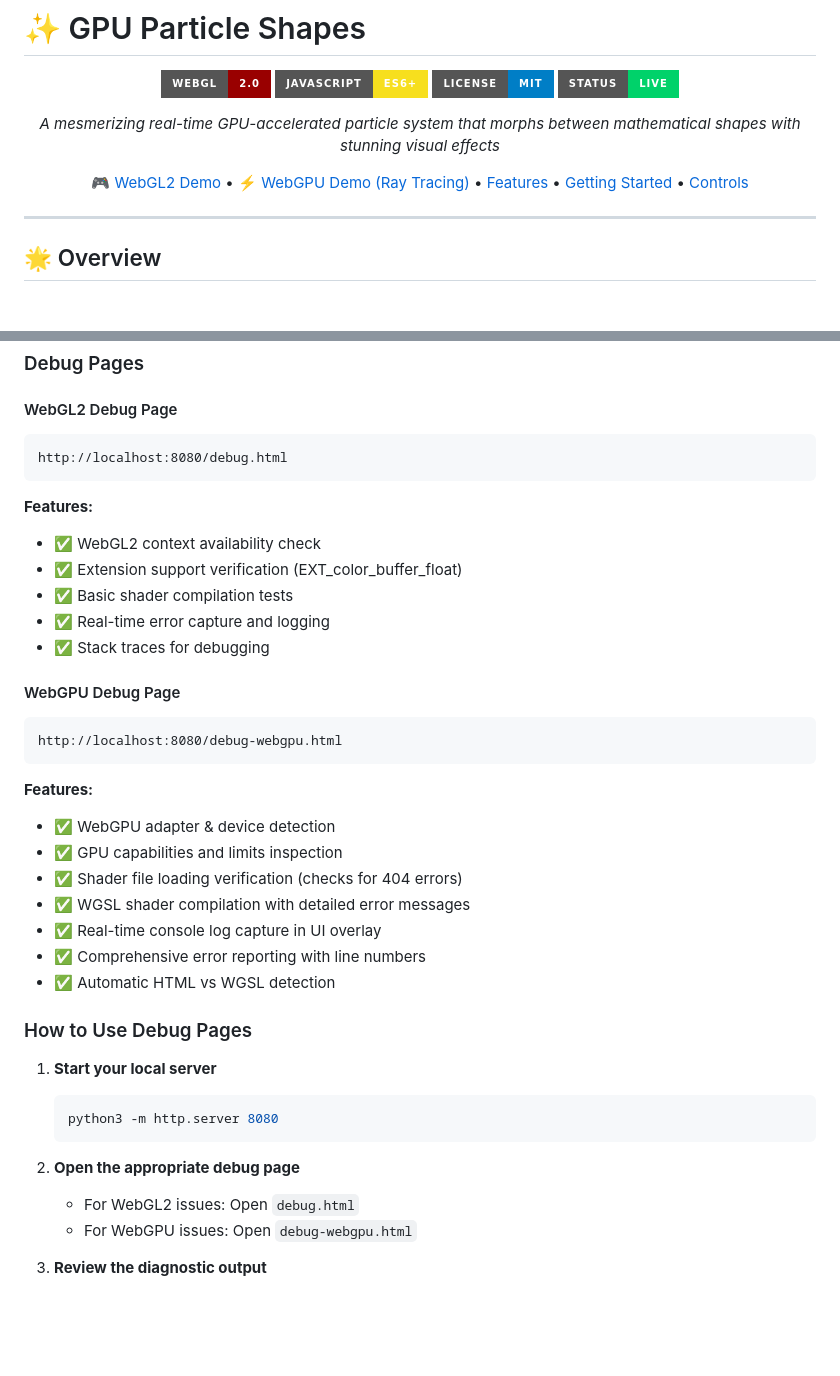
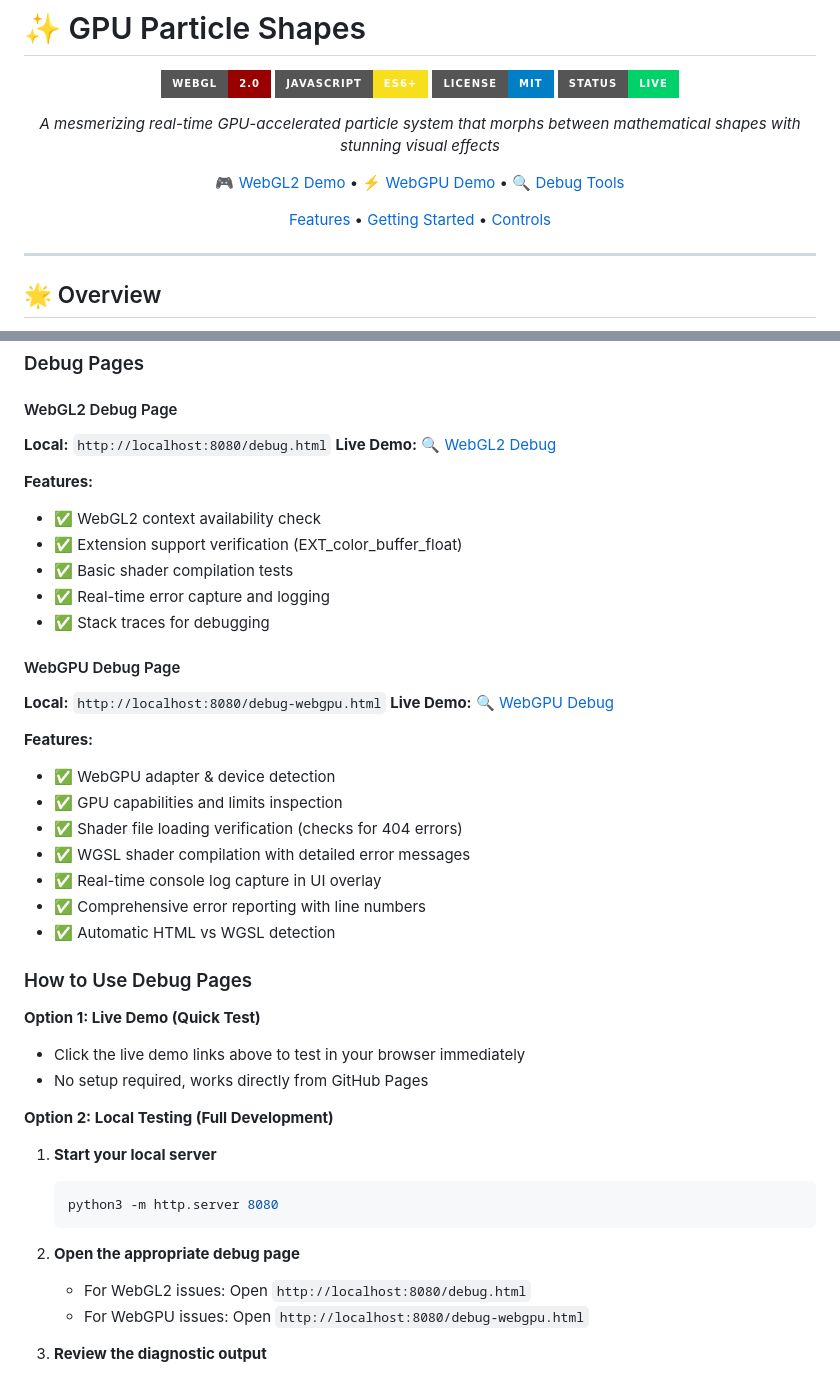
Before and after one commit to 4RH1T3CT0R7/GPU-particles-web, a Markdown page: README.md, 2 parts joined by grey strips. GitHub-like rendering; badges without logos; blank space fills up the shorter version.

Commit message:
Add GitHub Pages links to debug pages in README
- Add live demo links for both debug pages
- Update navigation to include Debug Tools section
- Provide both local and live demo options for debugging
- Improve debugging section organization

````diff
--- a/README.md
+++ b/README.md
@@ -9,7 +9,9 @@
 
 *A mesmerizing real-time GPU-accelerated particle system that morphs between mathematical shapes with stunning visual effects*
 
-[🎮 WebGL2 Demo](https://4RH1T3CT0R7.github.io/GPU-particles-web/index.html) • [⚡ WebGPU Demo (Ray Tracing)](https://4RH1T3CT0R7.github.io/GPU-particles-web/index-webgpu.html) • [Features](#-features) • [Getting Started](#-getting-started) • [Controls](#-interactive-controls)
+[🎮 WebGL2 Demo](https://4RH1T3CT0R7.github.io/GPU-particles-web/index.html) • [⚡ WebGPU Demo](https://4RH1T3CT0R7.github.io/GPU-particles-web/index-webgpu.html) • [🔍 Debug Tools](#-debugging--troubleshooting)
+
+[Features](#-features) • [Getting Started](#-getting-started) • [Controls](#-interactive-controls)
 
 ---
 
@@ -142,9 +144,9 @@ If you encounter issues with either version, use the dedicated debug pages to di
 ### Debug Pages
 
 #### WebGL2 Debug Page
-```
-http://localhost:8080/debug.html
-```
+
+**Local:** `http://localhost:8080/debug.html`
+**Live Demo:** [🔍 WebGL2 Debug](https://4RH1T3CT0R7.github.io/GPU-particles-web/debug.html)
 
 **Features:**
 - ✅ WebGL2 context availability check
@@ -154,9 +156,9 @@ http://localhost:8080/debug.html
 - ✅ Stack traces for debugging
 
 #### WebGPU Debug Page
-```
-http://localhost:8080/debug-webgpu.html
-```
+
+**Local:** `http://localhost:8080/debug-webgpu.html`
+**Live Demo:** [🔍 WebGPU Debug](https://4RH1T3CT0R7.github.io/GPU-particles-web/debug-webgpu.html)
 
 **Features:**
 - ✅ WebGPU adapter & device detection
@@ -169,14 +171,20 @@ http://localhost:8080/debug-webgpu.html
 
 ### How to Use Debug Pages
 
+**Option 1: Live Demo (Quick Test)**
+- Click the live demo links above to test in your browser immediately
+- No setup required, works directly from GitHub Pages
+
+**Option 2: Local Testing (Full Development)**
+
 1. **Start your local server**
    ```bash
    python3 -m http.server 8080
    ```
 
 2. **Open the appropriate debug page**
-   - For WebGL2 issues: Open `debug.html`
-   - For WebGPU issues: Open `debug-webgpu.html`
+   - For WebGL2 issues: Open `http://localhost:8080/debug.html`
+   - For WebGPU issues: Open `http://localhost:8080/debug-webgpu.html`
 
 3. **Review the diagnostic output**
    - Green ✓ messages indicate successful operations
````
